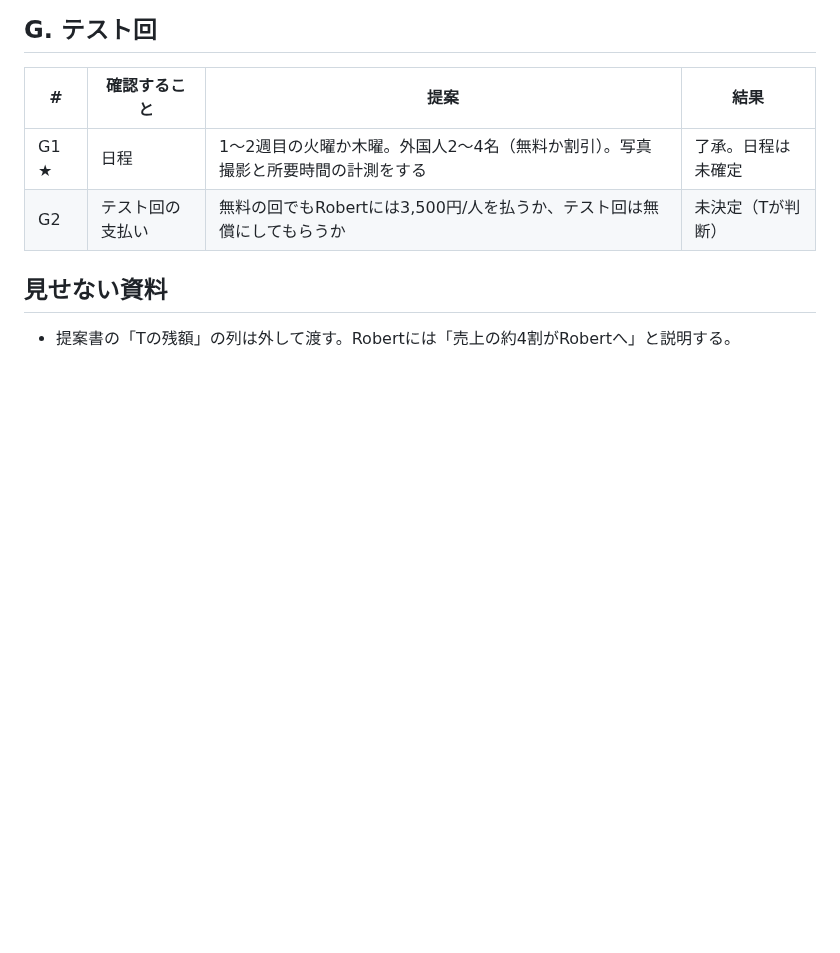
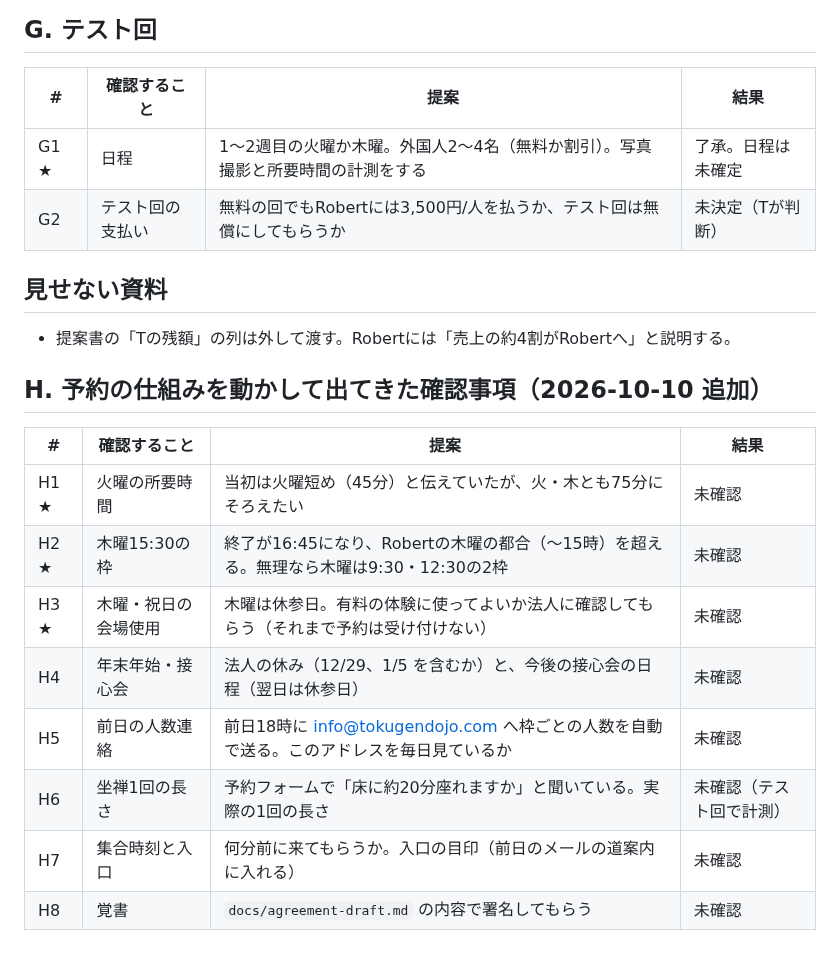
Before and after one commit to Thirata79/inbound, a Markdown page: docs/rob-checklist.md, the part around the change. GitHub-like rendering; blank space fills up the shorter version.

Commit message:
Add open questions for Robert from the booking setup
Co-Authored-By: Claude Opus 5.5 <noreply@anthropic.com>
Claude-Session: https://claude.ai/code/session_01HGCD2ybTYLb9RGcmcZAtnT

```diff
--- a/docs/rob-checklist.md
+++ b/docs/rob-checklist.md
@@ -61,3 +61,15 @@
 
 ## 見せない資料
 - 提案書の「Tの残額」の列は外して渡す。Robertには「売上の約4割がRobertへ」と説明する。
+
+## H. 予約の仕組みを動かして出てきた確認事項（2026-10-10 追加）
+| # | 確認すること | 提案 | 結果 |
+|---|---|---|---|
+| H1 ★ | 火曜の所要時間 | 当初は火曜短め（45分）と伝えていたが、火・木とも75分にそろえたい | 未確認 |
+| H2 ★ | 木曜15:30の枠 | 終了が16:45になり、Robertの木曜の都合（〜15時）を超える。無理なら木曜は9:30・12:30の2枠 | 未確認 |
+| H3 ★ | 木曜・祝日の会場使用 | 木曜は休参日。有料の体験に使ってよいか法人に確認してもらう（それまで予約は受け付けない） | 未確認 |
+| H4 | 年末年始・接心会 | 法人の休み（12/29、1/5 を含むか）と、今後の接心会の日程（翌日は休参日） | 未確認 |
+| H5 | 前日の人数連絡 | 前日18時に info@tokugendojo.com へ枠ごとの人数を自動で送る。このアドレスを毎日見ているか | 未確認 |
+| H6 | 坐禅1回の長さ | 予約フォームで「床に約20分座れますか」と聞いている。実際の1回の長さ | 未確認（テスト回で計測） |
+| H7 | 集合時刻と入口 | 何分前に来てもらうか。入口の目印（前日のメールの道案内に入れる） | 未確認 |
+| H8 | 覚書 | `docs/agreement-draft.md` の内容で署名してもらう | 未確認 |
```
